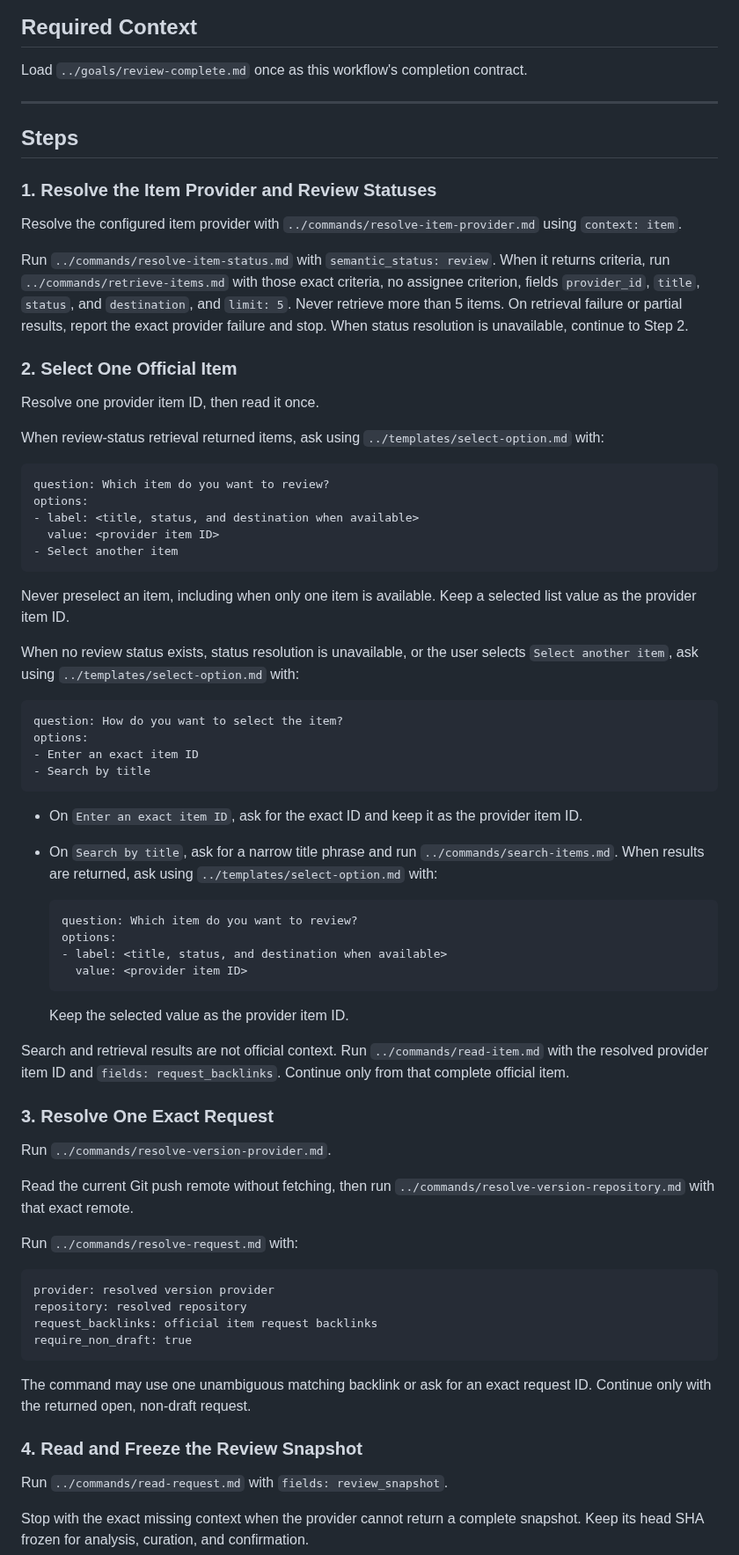
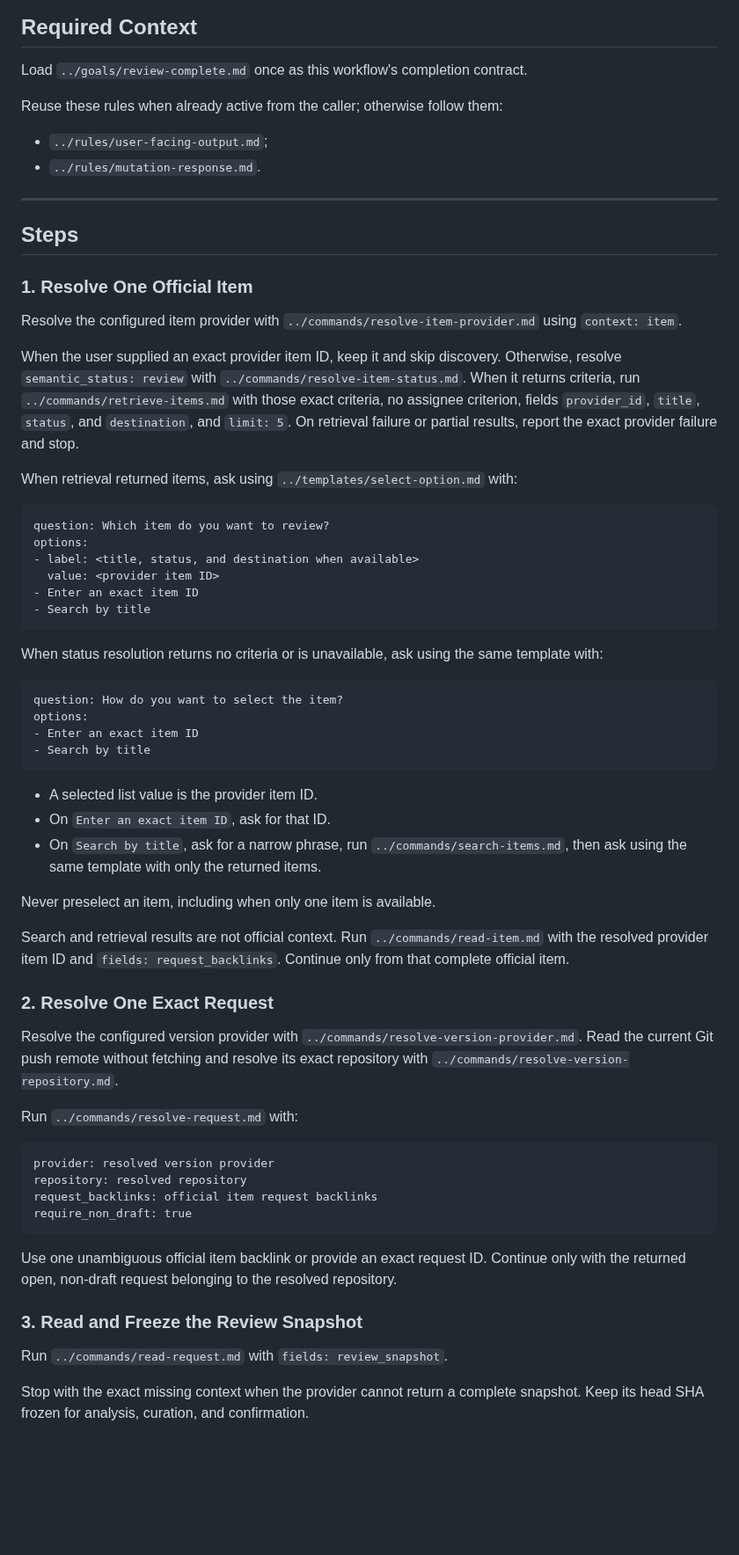
Before and after one commit to cyrilichti/agent-workflows, a Markdown page: workflows/review.md, the part around one of its changes. Shown at 88% size. Drawn GitHub-style; blank space fills up the shorter version.

Commit message:
refactor: Reduce repository resolve

````diff
--- a/workflows/review.md
+++ b/workflows/review.md
@@ -11,42 +11,41 @@ the user, and publish only the confirmed result.
 
 Load `../goals/review-complete.md` once as this workflow's completion contract.
 
+Reuse these rules when already active from the caller; otherwise follow them:
+
+- `../rules/user-facing-output.md`;
+- `../rules/mutation-response.md`.
+
 ---
 
 ## Steps
 
-### 1. Resolve the Item Provider and Review Statuses
+### 1. Resolve One Official Item
 
 Resolve the configured item provider with
 `../commands/resolve-item-provider.md` using `context: item`.
 
-Run `../commands/resolve-item-status.md` with `semantic_status: review`.
-When it returns criteria, run `../commands/retrieve-items.md` with those exact
-criteria, no assignee criterion, fields `provider_id`, `title`, `status`, and
-`destination`, and `limit: 5`. Never retrieve more than 5 items. On retrieval
-failure or partial results, report the exact provider failure and stop. When
-status resolution is unavailable, continue to Step 2.
+When the user supplied an exact provider item ID, keep it and skip discovery.
+Otherwise, resolve `semantic_status: review` with
+`../commands/resolve-item-status.md`. When it returns criteria, run
+`../commands/retrieve-items.md` with those exact criteria, no assignee
+criterion, fields `provider_id`, `title`, `status`, and `destination`, and
+`limit: 5`. On retrieval failure or partial results, report the exact provider
+failure and stop.
 
-### 2. Select One Official Item
-
-Resolve one provider item ID, then read it once.
-
-When review-status retrieval returned items, ask using
-`../templates/select-option.md` with:
+When retrieval returned items, ask using `../templates/select-option.md` with:
 
 ```text
 question: Which item do you want to review?
 options:
 - label: <title, status, and destination when available>
   value: <provider item ID>
-- Select another item
+- Enter an exact item ID
+- Search by title
 ```
 
-Never preselect an item, including when only one item is available. Keep a
-selected list value as the provider item ID.
-
-When no review status exists, status resolution is unavailable, or the user
-selects `Select another item`, ask using `../templates/select-option.md` with:
+When status resolution returns no criteria or is unavailable, ask using the
+same template with:
 
 ```text
 question: How do you want to select the item?
@@ -55,31 +54,24 @@ options:
 - Search by title
 ```
 
-- On `Enter an exact item ID`, ask for the exact ID and keep it as the provider
-  item ID.
-- On `Search by title`, ask for a narrow title phrase and run
-  `../commands/search-items.md`. When results are returned, ask using
-  `../templates/select-option.md` with:
+- A selected list value is the provider item ID.
+- On `Enter an exact item ID`, ask for that ID.
+- On `Search by title`, ask for a narrow phrase, run
+  `../commands/search-items.md`, then ask using the same template with only the
+  returned items.
 
-  ```text
-  question: Which item do you want to review?
-  options:
-  - label: <title, status, and destination when available>
-    value: <provider item ID>
-  ```
-
-  Keep the selected value as the provider item ID.
+Never preselect an item, including when only one item is available.
 
 Search and retrieval results are not official context. Run
 `../commands/read-item.md` with the resolved provider item ID and
 `fields: request_backlinks`. Continue only from that complete official item.
 
-### 3. Resolve One Exact Request
+### 2. Resolve One Exact Request
 
-Run `../commands/resolve-version-provider.md`.
-
-Read the current Git push remote without fetching, then run
-`../commands/resolve-version-repository.md` with that exact remote.
+Resolve the configured version provider with
+`../commands/resolve-version-provider.md`. Read the current Git push remote
+without fetching and resolve its exact repository with
+`../commands/resolve-version-repository.md`.
 
 Run `../commands/resolve-request.md` with:
 
@@ -90,10 +82,11 @@ request_backlinks: official item request backlinks
 require_non_draft: true
 ```
 
-The command may use one unambiguous matching backlink or ask for an exact
-request ID. Continue only with the returned open, non-draft request.
+Use one unambiguous official item backlink or provide an exact request ID.
+Continue only with the returned open, non-draft request belonging to the
+resolved repository.
 
-### 4. Read and Freeze the Review Snapshot
+### 3. Read and Freeze the Review Snapshot
 
 Run `../commands/read-request.md` with `fields: review_snapshot`.
 
````
Also changed, not shown: other parts of workflows/review.md (+5 -5 lines).
